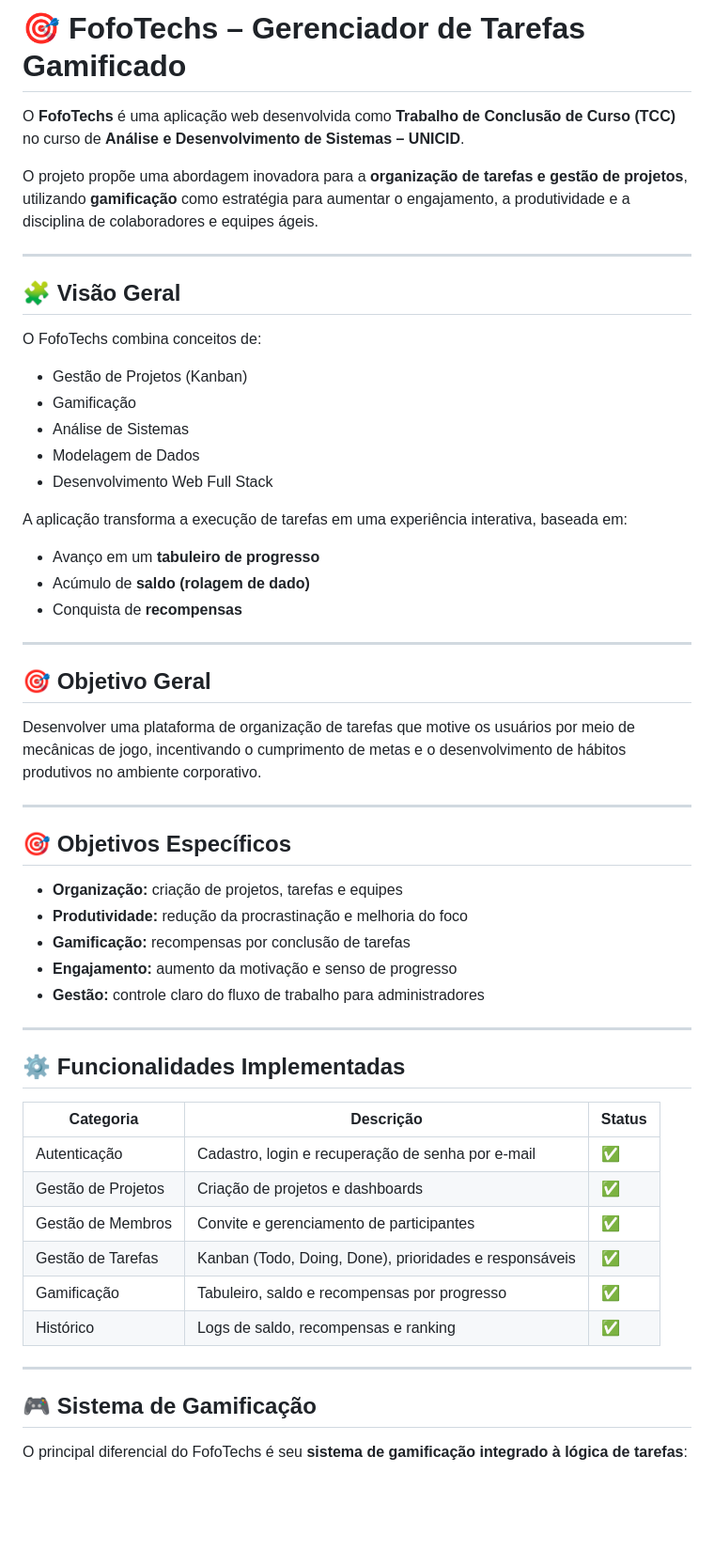
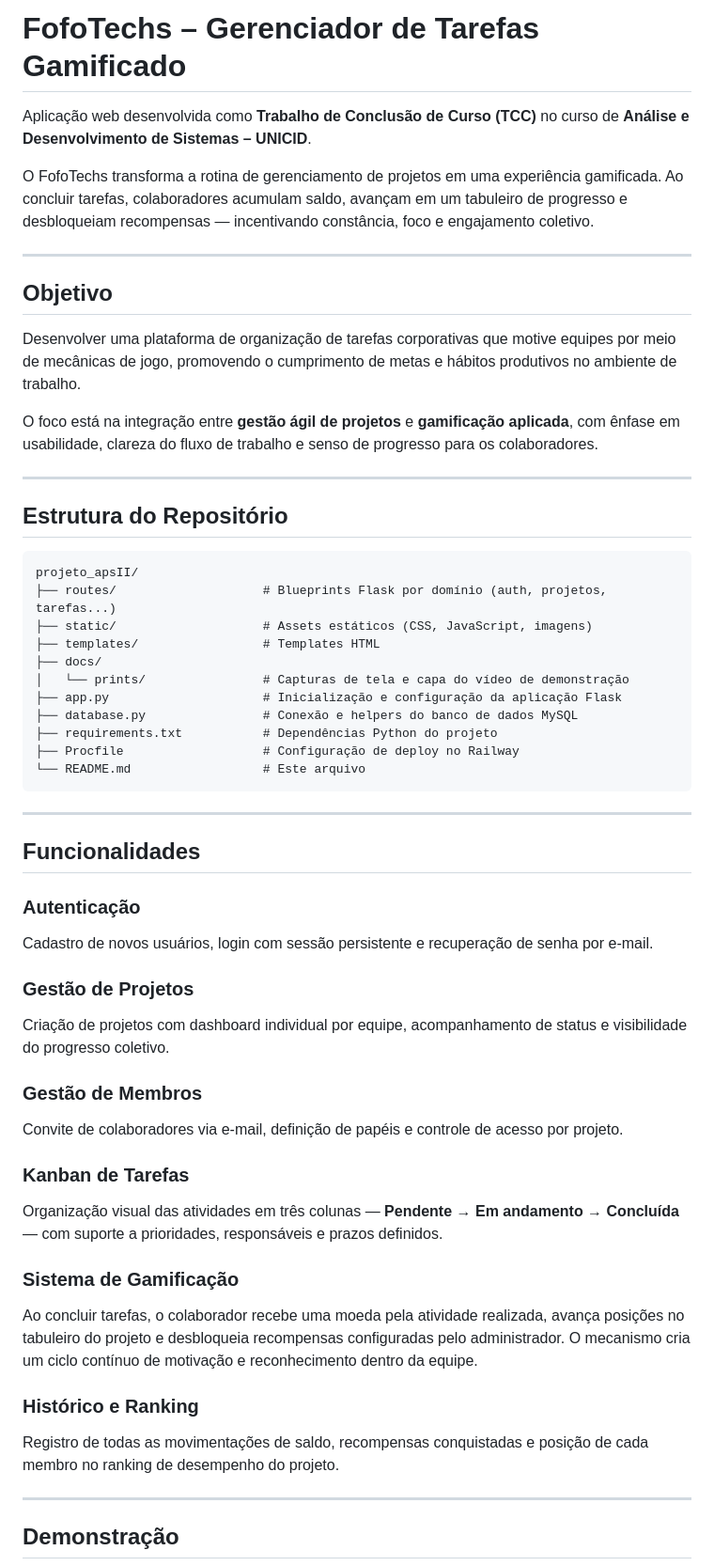
Before and after one commit to luccacorbo/projeto_apsII, a Markdown page: README.md, the part around one of its changes. Shown at 94% size. Rendered like a GitHub page; blank space fills up the shorter version.

````diff
--- a/README.md
+++ b/README.md
@@ -1,59 +1,58 @@
-# 🎯 FofoTechs – Gerenciador de Tarefas Gamificado
+# FofoTechs – Gerenciador de Tarefas Gamificado
 
-O **FofoTechs** é uma aplicação web desenvolvida como **Trabalho de Conclusão de Curso (TCC)** no curso de **Análise e Desenvolvimento de Sistemas – UNICID**.
+Aplicação web desenvolvida como **Trabalho de Conclusão de Curso (TCC)** no curso de **Análise e Desenvolvimento de Sistemas – UNICID**.
 
-O projeto propõe uma abordagem inovadora para a **organização de tarefas e gestão de projetos**, utilizando **gamificação** como estratégia para aumentar o engajamento, a produtividade e a disciplina de colaboradores e equipes ágeis.
+O FofoTechs transforma a rotina de gerenciamento de projetos em uma experiência gamificada. Ao concluir tarefas, colaboradores acumulam saldo, avançam em um tabuleiro de progresso e desbloqueiam recompensas — incentivando constância, foco e engajamento coletivo.
 
 ---
 
-## 🧩 Visão Geral
+## Objetivo
 
-O FofoTechs combina conceitos de:
+Desenvolver uma plataforma de organização de tarefas corporativas que motive equipes por meio de mecânicas de jogo, promovendo o cumprimento de metas e hábitos produtivos no ambiente de trabalho.
 
-- Gestão de Projetos (Kanban)
-- Gamificação
-- Análise de Sistemas
-- Modelagem de Dados
-- Desenvolvimento Web Full Stack
-
-A aplicação transforma a execução de tarefas em uma experiência interativa, baseada em:
-
-- Avanço em um **tabuleiro de progresso**
-- Acúmulo de **saldo (rolagem de dado)**
-- Conquista de **recompensas**
+O foco está na integração entre **gestão ágil de projetos** e **gamificação aplicada**, com ênfase em usabilidade, clareza do fluxo de trabalho e senso de progresso para os colaboradores.
 
 ---
 
-## 🎯 Objetivo Geral
+## Estrutura do Repositório
 
-Desenvolver uma plataforma de organização de tarefas que motive os usuários por meio de mecânicas de jogo, incentivando o cumprimento de metas e o desenvolvimento de hábitos produtivos no ambiente corporativo.
+```
+projeto_apsII/
+├── routes/                    # Blueprints Flask por domínio (auth, projetos, tarefas...)
+├── static/                    # Assets estáticos (CSS, JavaScript, imagens)
+├── templates/                 # Templates HTML
+├── docs/
+│   └── prints/                # Capturas de tela e capa do vídeo de demonstração
+├── app.py                     # Inicialização e configuração da aplicação Flask
+├── database.py                # Conexão e helpers do banco de dados MySQL
+├── requirements.txt           # Dependências Python do projeto
+├── Procfile                   # Configuração de deploy no Railway
+└── README.md                  # Este arquivo
+```
 
 ---
 
-## 🎯 Objetivos Específicos
+## Funcionalidades
 
-- **Organização:** criação de projetos, tarefas e equipes
-- **Produtividade:** redução da procrastinação e melhoria do foco
-- **Gamificação:** recompensas por conclusão de tarefas
-- **Engajamento:** aumento da motivação e senso de progresso
-- **Gestão:** controle claro do fluxo de trabalho para administradores
+### Autenticação
+Cadastro de novos usuários, login com sessão persistente e recuperação de senha por e-mail.
+
+### Gestão de Projetos
+Criação de projetos com dashboard individual por equipe, acompanhamento de status e visibilidade do progresso coletivo.
+
+### Gestão de Membros
+Convite de colaboradores via e-mail, definição de papéis e controle de acesso por projeto.
+
+### Kanban de Tarefas
+Organização visual das atividades em três colunas — **Pendente → Em andamento → Concluída** — com suporte a prioridades, responsáveis e prazos definidos.
+
+### Sistema de Gamificação
+Ao concluir tarefas, o colaborador recebe uma moeda pela atividade realizada, avança posições no tabuleiro do projeto e desbloqueia recompensas configuradas pelo administrador. O mecanismo cria um ciclo contínuo de motivação e reconhecimento dentro da equipe.
+
+### Histórico e Ranking
+Registro de todas as movimentações de saldo, recompensas conquistadas e posição de cada membro no ranking de desempenho do projeto.
 
 ---
 
-## ⚙️ Funcionalidades Implementadas
+## Demonstração
 
-| Categoria | Descrição | Status |
-|--------|----------|--------|
-| Autenticação | Cadastro, login e recuperação de senha por e-mail | ✅ |
-| Gestão de Projetos | Criação de projetos e dashboards | ✅ |
-| Gestão de Membros | Convite e gerenciamento de participantes | ✅ |
-| Gestão de Tarefas | Kanban (Todo, Doing, Done), prioridades e responsáveis | ✅ |
-| Gamificação | Tabuleiro, saldo e recompensas por progresso | ✅ |
-| Histórico | Logs de saldo, recompensas e ranking | ✅ |
-
----
-
-## 🎮 Sistema de Gamificação
-
-O principal diferencial do FofoTechs é seu **sistema de gamificação integrado à lógica de tarefas**:
-
````
Also changed, not shown: other parts of README.md (+22 -39 lines).
